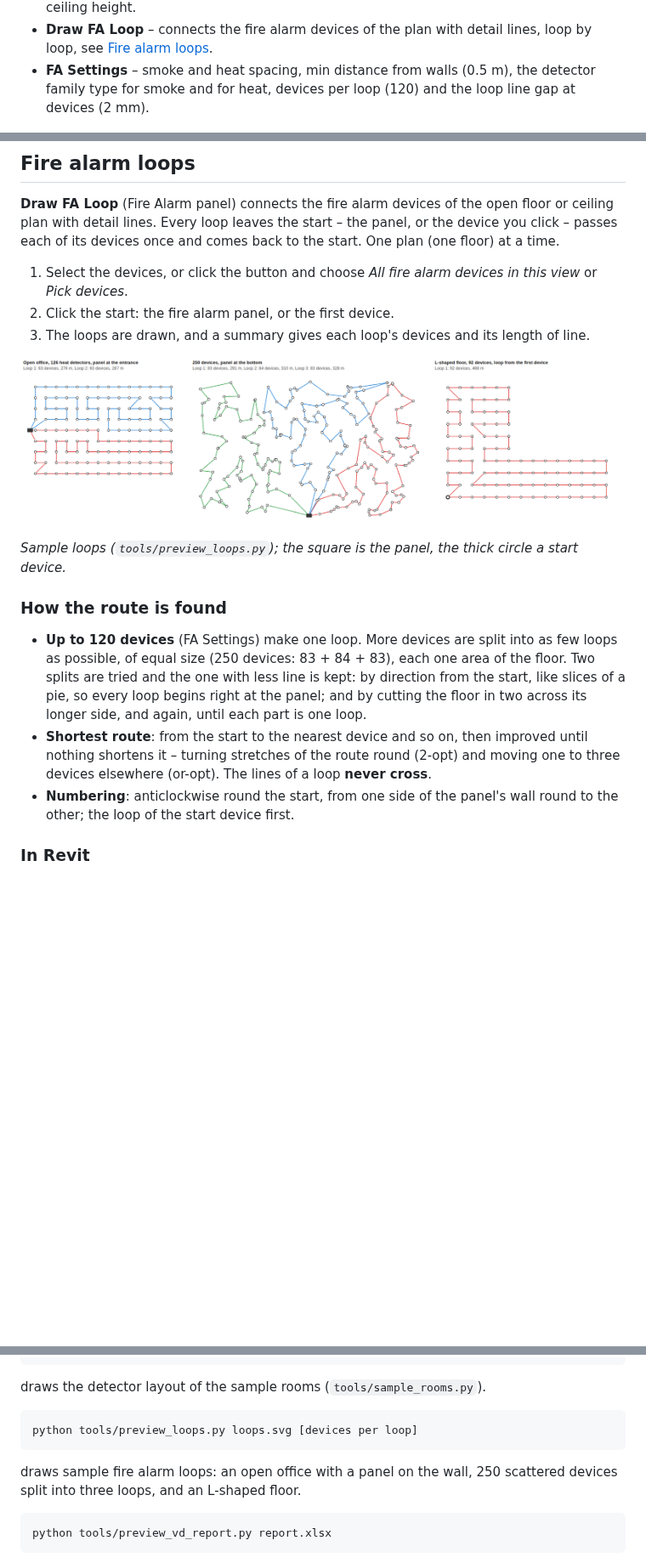
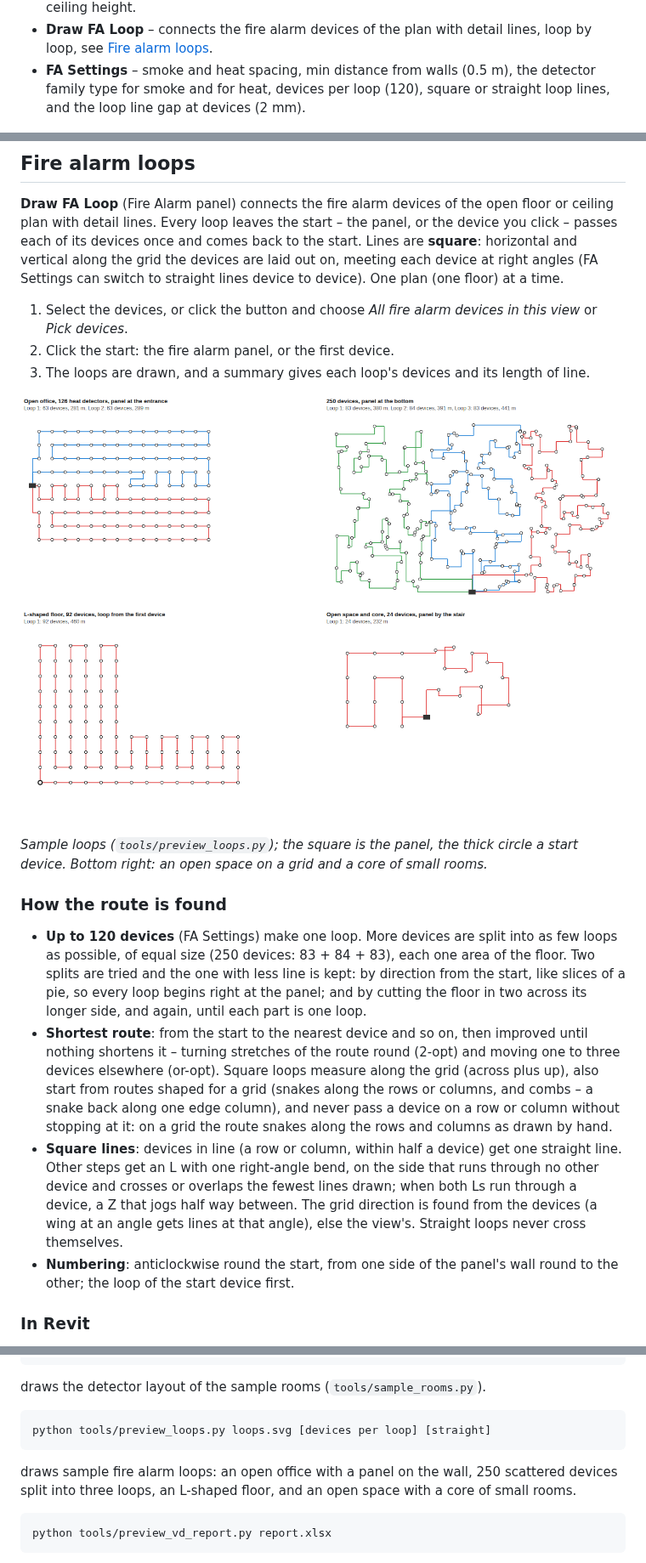
Before and after one commit to karamobeid312-ops/add-on, a Markdown page: README.md, 3 parts joined by grey strips. Shown at 85% size. Rendered like a GitHub page; pictures changed too: docs/loop-preview.png; blank space fills up the shorter version.

````diff
--- a/README.md
+++ b/README.md
@@ -116,7 +116,8 @@ The **Fire Alarm** panel of the **Electrical** tab:
   detail lines, loop by loop, see [Fire alarm loops](#fire-alarm-loops).
 - **FA Settings** – smoke and heat spacing, min distance from walls
   (0.5 m), the detector family type for smoke and for heat, devices per
-  loop (120) and the loop line gap at devices (2 mm).
+  loop (120), square or straight loop lines, and the loop line gap at
+  devices (2 mm).
 
 ![Detector layouts of the sample rooms](docs/detector-preview.png)
 
@@ -156,7 +157,10 @@ too narrow for it, where they go on the centreline.
 **Draw FA Loop** (Fire Alarm panel) connects the fire alarm devices of the
 open floor or ceiling plan with detail lines. Every loop leaves the start –
 the panel, or the device you click – passes each of its devices once and
-comes back to the start. One plan (one floor) at a time.
+comes back to the start. Lines are **square**: horizontal and vertical
+along the grid the devices are laid out on, meeting each device at right
+angles (FA Settings can switch to straight lines device to device). One
+plan (one floor) at a time.
 
 1. Select the devices, or click the button and choose *All fire alarm
    devices in this view* or *Pick devices*.
@@ -167,7 +171,8 @@ comes back to the start. One plan (one floor) at a time.
 ![Sample loops](docs/loop-preview.png)
 
 *Sample loops (`tools/preview_loops.py`); the square is the panel, the
-thick circle a start device.*
+thick circle a start device. Bottom right: an open space on a grid and a
+core of small rooms.*
 
 ### How the route is found
 
@@ -179,8 +184,19 @@ thick circle a start device.*
   in two across its longer side, and again, until each part is one loop.
 - **Shortest route**: from the start to the nearest device and so on, then
   improved until nothing shortens it – turning stretches of the route
-  round (2-opt) and moving one to three devices elsewhere (or-opt). The
-  lines of a loop **never cross**.
+  round (2-opt) and moving one to three devices elsewhere (or-opt). Square
+  loops measure along the grid (across plus up), also start from routes
+  shaped for a grid (snakes along the rows or columns, and combs – a snake
+  back along one edge column), and never pass a device on a row or column
+  without stopping at it: on a grid the route snakes along the rows and
+  columns as drawn by hand.
+- **Square lines**: devices in line (a row or column, within half a
+  device) get one straight line. Other steps get an L with one right-angle
+  bend, on the side that runs through no other device and crosses or
+  overlaps the fewest lines drawn; when both Ls run through a device, a Z
+  that jogs half way between. The grid direction is found from the
+  devices (a wing at an angle gets lines at that angle), else the view's.
+  Straight loops never cross themselves.
 - **Numbering**: anticlockwise round the start, from one side of the
   panel's wall round to the other; the loop of the start device first.
 
@@ -394,11 +410,12 @@ python tools/preview_detectors.py detectors.svg [smoke spacing] [heat spacing]
 draws the detector layout of the sample rooms (`tools/sample_rooms.py`).
 
 ```
-python tools/preview_loops.py loops.svg [devices per loop]
+python tools/preview_loops.py loops.svg [devices per loop] [straight]
 ```
 
 draws sample fire alarm loops: an open office with a panel on the wall,
-250 scattered devices split into three loops, and an L-shaped floor.
+250 scattered devices split into three loops, an L-shaped floor, and an
+open space with a core of small rooms.
 
 ```
 python tools/preview_vd_report.py report.xlsx
````
Also changed, not shown: other parts of README.md (+2 -2 lines), 8 other files.
